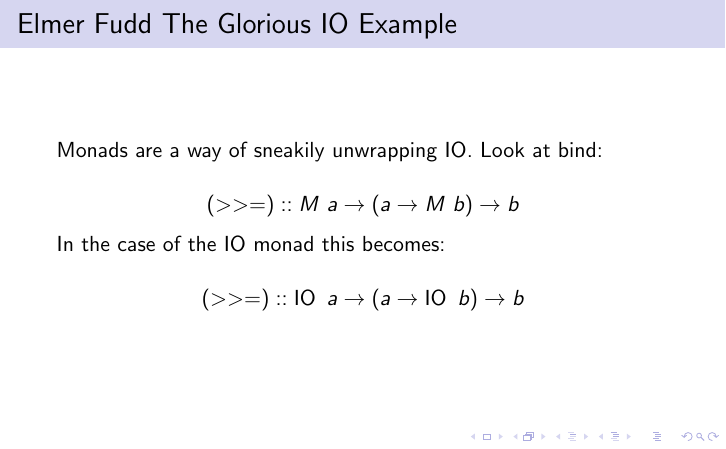
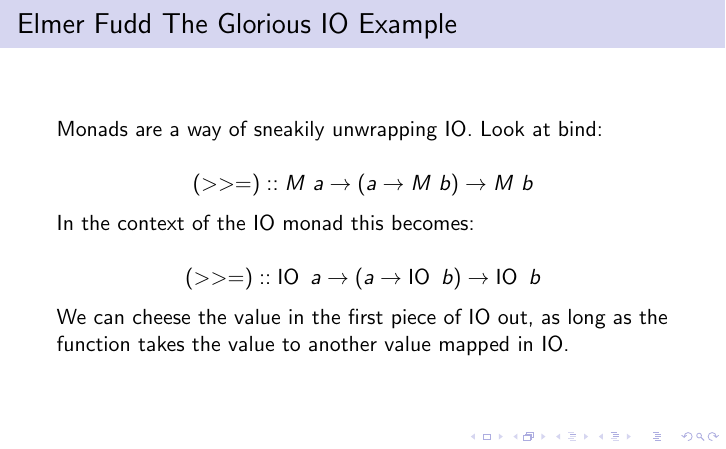
Before and after one commit to jedbarlow/cmput495, a LaTeX document (monad_intro.tex): part of page 14 of 14, cut so that both start at the same text. Compiled offline with pdfLaTeX.

Commit message:
Fixed some monad definitions. Continuing Fudd IO.

```diff
--- a/monad_intro.tex
+++ b/monad_intro.tex
@@ -198,11 +198,14 @@
 
   Monads are a way of sneakily unwrapping IO. Look at bind:
 
-  \[(>>=)::M\ a\rightarrow(a\rightarrow M\ b)\rightarrow b\]
+  \[(>>=)::M\ a\rightarrow(a\rightarrow M\ b)\rightarrow M\ b\]
 
-  In the case of the IO monad this becomes:
+  In the context of the IO monad this becomes:
 
-  \[(>>=)::\io\ a\rightarrow(a\rightarrow \io\ b)\rightarrow b\]
+  \[(>>=)::\io\ a\rightarrow(a\rightarrow \io\ b)\rightarrow \io\ b\]
+
+  We can cheese the value in the first piece of IO out, as long as the
+  function takes the value to another value mapped in IO.
 \end{frame}
 
 \end{document}
```
